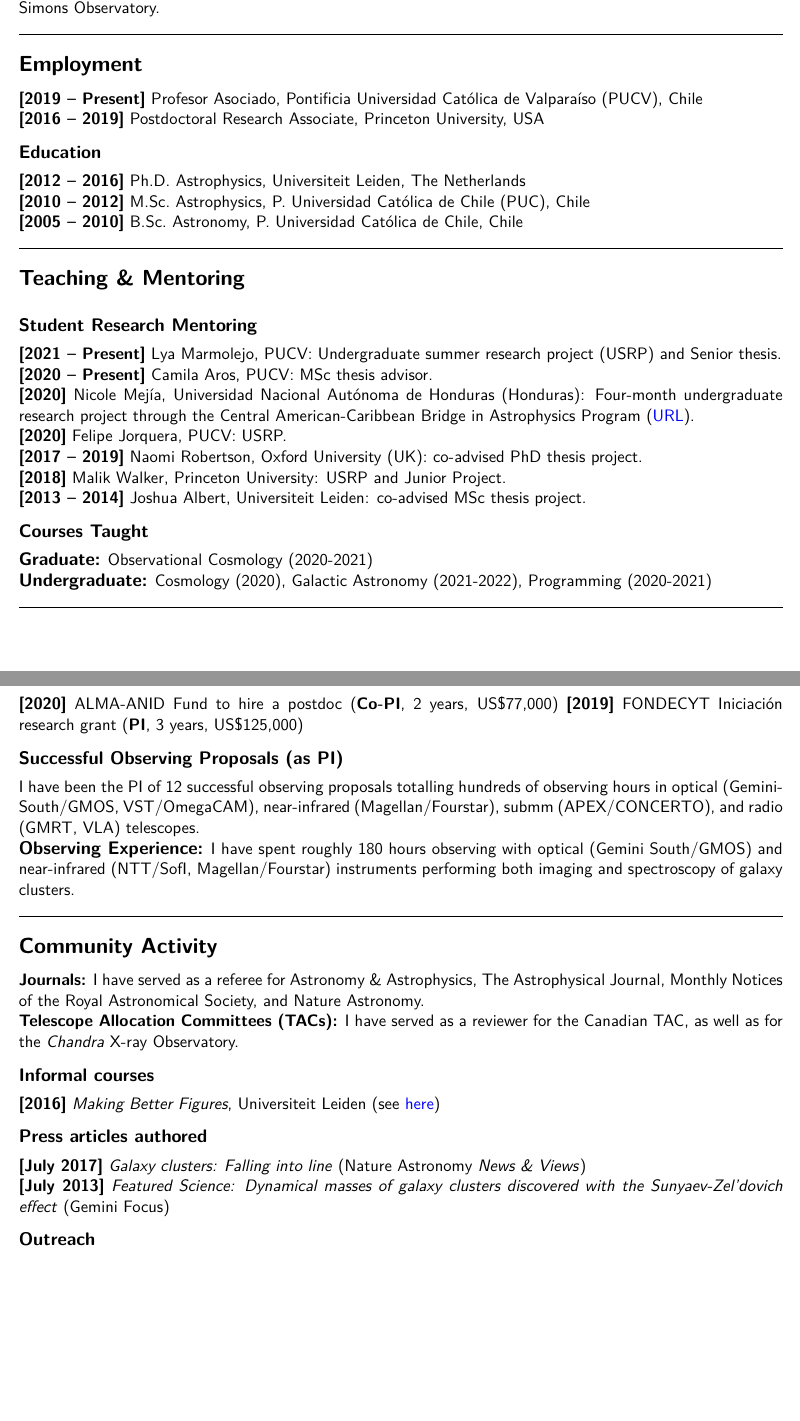
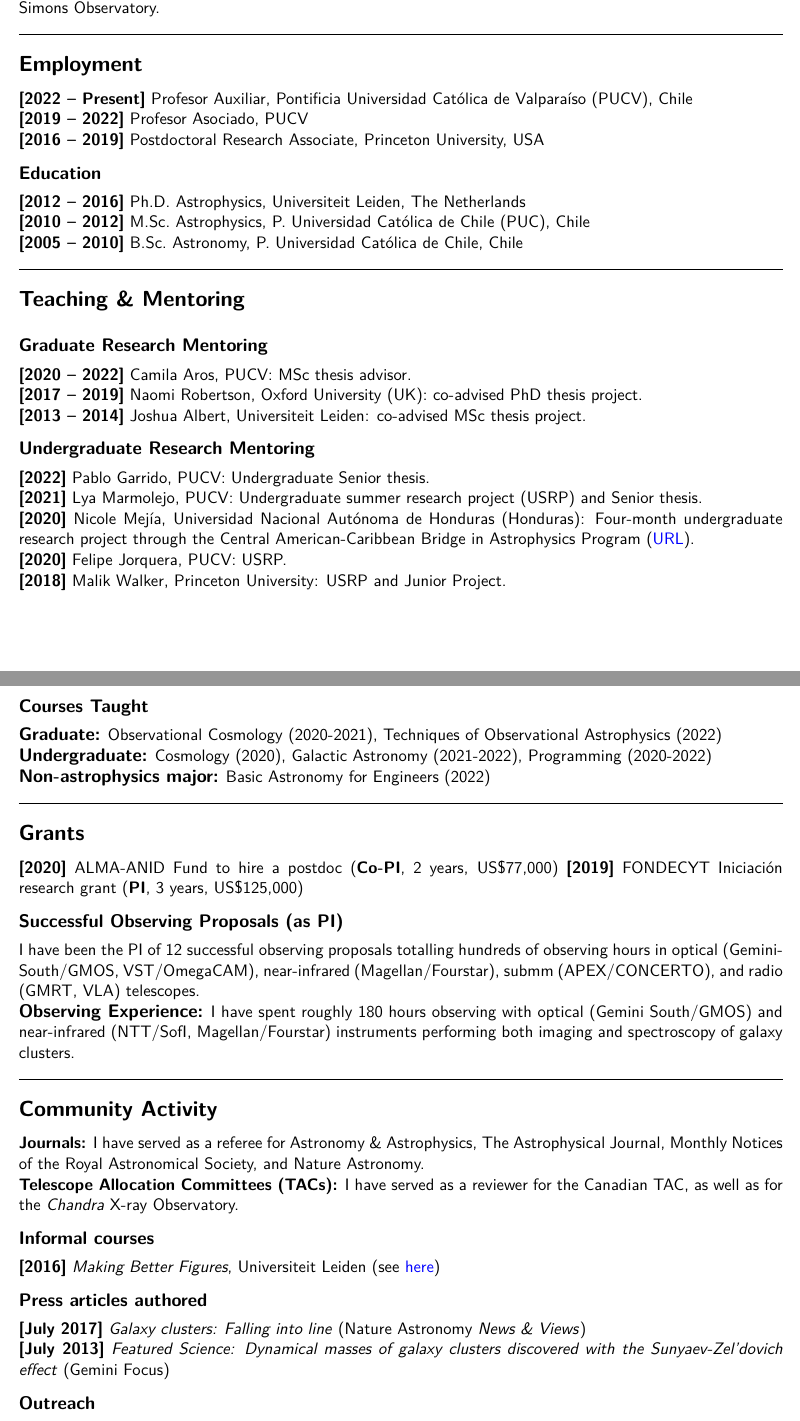
Before and after one commit to cristobal-sifon/cv, a LaTeX CV (Sifon_CV.tex): two parts of pages 1 and 2 of 3, joined at a grey line, cut so that both start at the same text, the shorter picture padded with empty space. The pictures show the PDF file Sifon_CV.pdf that the author committed with the source.

Commit message:
general update

```diff
--- a/Sifon_CV.tex
+++ b/Sifon_CV.tex
@@ -59,7 +58,8 @@ hydrodynamical simulations.
 \sectitle{Employment}
 
 \noindent
-\itemdates{2019}{Present} Profesor Asociado, \pucv\ (PUCV), Chile\\
+\itemdates{2022}{Present} Profesor Auxiliar, \pucv\ (PUCV), Chile\\
+\itemdates{2019}{2022} Profesor Asociado, PUCV\\
 \itemdates{2016}{2019} Postdoctoral Research Associate, Princeton University, USA
 
 
@@ -82,20 +82,25 @@ hydrodynamical simulations.
 
 \sectitle{Teaching \& Mentoring}
 
-\subsectitle{Student Research Mentoring}
+\subsectitle{Graduate Research Mentoring}
 
 \noindent
-\itemdates{2021}{Present} Lya Marmolejo, PUCV: Undergraduate summer research project (USRP) and Senior thesis.\\
-\itemdates{2020}{Present} Camila Aros, PUCV: MSc thesis advisor.\\
+\itemdates{2020}{2022} Camila Aros, PUCV: MSc thesis advisor.\\
+\itemdates{2017}{2019} Naomi Robertson, Oxford University (UK): co-advised PhD thesis project.\\
+\itemdates{2013}{2014} Joshua Albert, Universiteit Leiden: co-advised MSc thesis project.
+
+\subsectitle{Undergraduate Research Mentoring}
+
+\noindent
+\itemdate{2022} Pablo Garrido, PUCV: Undergraduate Senior thesis.\\
+\itemdate{2021} Lya Marmolejo, PUCV: Undergraduate summer research project (USRP) and Senior thesis.\\
 \itemdate{2020} Nicole Mej\'ia, Universidad Nacional Aut\'onoma de Honduras (Honduras): Four-month undergraduate
     research project through the Central American-Caribbean Bridge in Astrophysics Program
     (\href{https://cencabridgeastro.weebly.com/our-team.html}{URL}).\\
 \itemdate{2020} Felipe Jorquera, PUCV: USRP.\\
-\itemdates{2017}{2019} Naomi Robertson, Oxford University (UK): co-advised PhD thesis project.\\
 \itemdate{2018} Malik Walker, Princeton University: USRP and Junior Project.\\
-\itemdates{2013}{2014} Joshua Albert, Universiteit Leiden: co-advised MSc thesis project.
 
-%\pagebreak
+\pagebreak
 
 \subsectitle{Courses Taught}
 
@@ -105,12 +110,13 @@ hydrodynamical simulations.
 %\itemdates{2020}{2021} Observational Cosmology (Graduate-level astronomy, PUCV)\\
 %\itemdate{2020} Cosmology (Physics+astronomy undergraduates, PUCV)\\
 %\noindent\hspace{-0.1cm}
-\technical{Graduate}{Observational Cosmology (2020-2021)}
-\technical{Undergraduate}{Cosmology (2020), Galactic Astronomy (2021-2022), Programming (2020-2021)}
+\technical{Graduate}{Observational Cosmology (2020-2021), Techniques of Observational Astrophysics (2022)}
+\technical{Undergraduate}{Cosmology (2020), Galactic Astronomy (2021-2022), Programming (2020-2022)}
+\technical{Non-astrophysics major}{Basic Astronomy for Engineers (2022)}
 
 \hline
 
-\pagebreak
+%\pagebreak
 
 \sectitle{Grants}
 
```
Also changed, not shown: Sifon_CV.pdf, Sifon_CV.tex (6 more changed lines).
